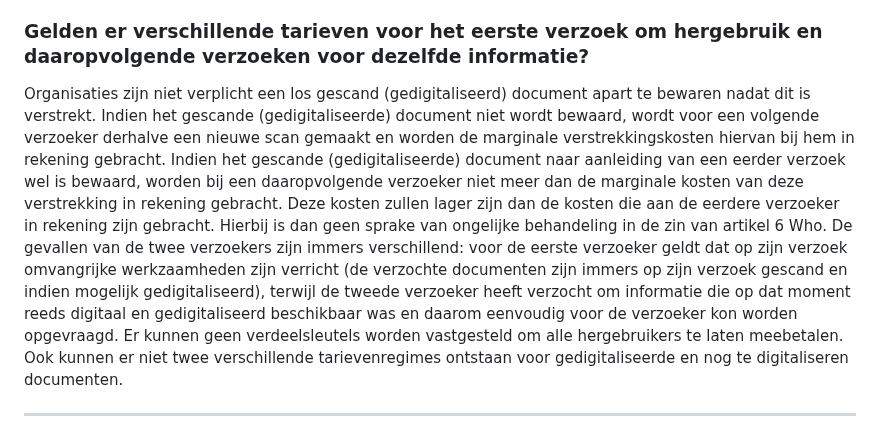
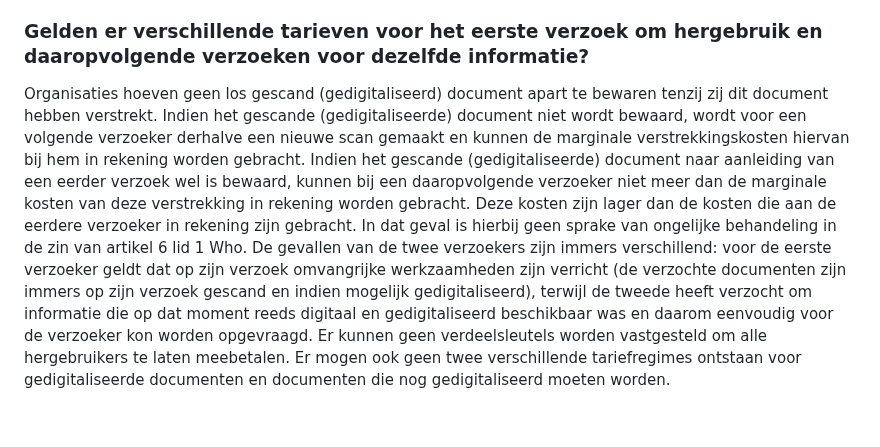
Before and after one commit to MinBZK/Handleiding-hWho, a Markdown page: Regelskosten.md, the part around one of its changes. GitHub-like rendering.

```diff
--- a/Regelskosten.md
+++ b/Regelskosten.md
@@ -37,7 +35,6 @@ Voor bibliotheken en musea gelden wel de regels ten aanzien van het redelijk ren
 
 ### Gelden er verschillende tarieven voor het eerste verzoek om hergebruik en daaropvolgende verzoeken voor dezelfde informatie?
-Organisaties zijn niet verplicht een los gescand (gedigitaliseerd) document apart te bewaren nadat dit is verstrekt. Indien het gescande (gedigitaliseerde) document niet wordt bewaard, wordt voor een volgende verzoeker derhalve een nieuwe scan gemaakt en worden de marginale verstrekkingskosten hiervan bij hem in rekening gebracht. Indien het gescande (gedigitaliseerde) document naar aanleiding van een eerder verzoek wel is bewaard, worden bij een daaropvolgende verzoeker niet meer dan de marginale kosten van deze verstrekking in rekening gebracht. Deze kosten zullen lager zijn dan de kosten die aan de eerdere verzoeker in rekening zijn gebracht. Hierbij is dan geen sprake van ongelijke behandeling
-in de zin van artikel 6 Who. De gevallen van de twee verzoekers zijn immers verschillend: voor de eerste verzoeker geldt dat op zijn verzoek omvangrijke werkzaamheden zijn verricht (de verzochte documenten zijn immers op zijn verzoek gescand en indien mogelijk gedigitaliseerd), terwijl de tweede verzoeker heeft verzocht om informatie die op dat moment reeds digitaal en gedigitaliseerd beschikbaar was en daarom eenvoudig voor de verzoeker kon worden opgevraagd. Er kunnen geen verdeelsleutels worden vastgesteld om alle hergebruikers te laten meebetalen. Ook kunnen er niet twee verschillende tarievenregimes ontstaan voor gedigitaliseerde en nog te digitaliseren documenten.
-
-
-****
+Organisaties hoeven geen los gescand (gedigitaliseerd) document apart te bewaren tenzij zij dit document hebben verstrekt. Indien het gescande (gedigitaliseerde) document niet wordt bewaard, wordt voor een volgende verzoeker derhalve een nieuwe scan gemaakt en kunnen de marginale verstrekkingskosten hiervan bij hem in rekening worden gebracht.
+Indien het gescande (gedigitaliseerde) document naar aanleiding van een eerder verzoek wel is bewaard, kunnen bij een daaropvolgende verzoeker niet meer dan de marginale kosten van deze verstrekking in rekening worden gebracht. Deze kosten zijn lager dan de kosten die aan de eerdere verzoeker in rekening zijn gebracht. In dat geval is hierbij geen sprake van ongelijke behandeling in de zin van artikel 6 lid 1 Who.
+De gevallen van de twee verzoekers zijn immers verschillend: voor de eerste verzoeker geldt dat op zijn verzoek omvangrijke werkzaamheden zijn verricht (de verzochte documenten zijn immers op zijn verzoek gescand en indien mogelijk gedigitaliseerd), terwijl de tweede heeft verzocht om informatie die op dat moment reeds digitaal en gedigitaliseerd beschikbaar was en daarom eenvoudig voor de verzoeker kon worden opgevraagd.
+Er kunnen geen verdeelsleutels worden vastgesteld om alle hergebruikers te laten meebetalen. Er mogen ook geen twee verschillende tariefregimes ontstaan voor gedigitaliseerde documenten en documenten die nog gedigitaliseerd moeten worden.
```
Also changed, not shown: other parts of Regelskosten.md (+18 -20 lines).
